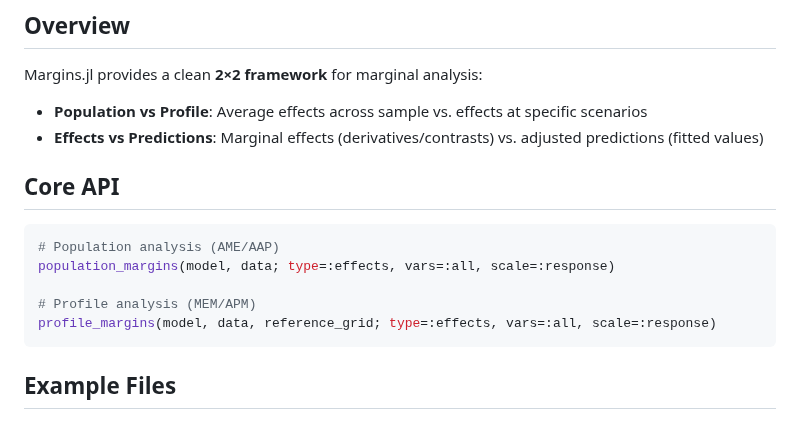
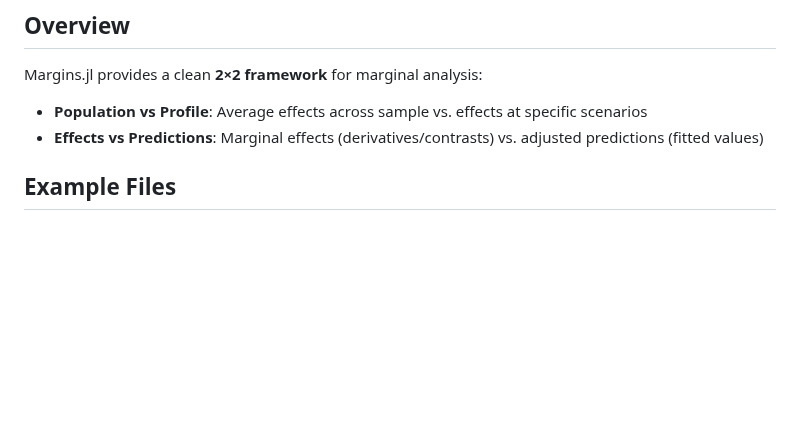
Before and after one commit to emfeltham/Margins.jl, a Markdown page: examples/EXAMPLES.md, the part around one of its changes. GitHub-like rendering; blank space fills up the shorter version.

````diff
--- a/examples/EXAMPLES.md
+++ b/examples/EXAMPLES.md
@@ -8,16 +8,6 @@ Margins.jl provides a clean **2×2 framework** for marginal analysis:
 
 - **Population vs Profile**: Average effects across sample vs. effects at specific scenarios
 - **Effects vs Predictions**: Marginal effects (derivatives/contrasts) vs. adjusted predictions (fitted values)
-
-## Core API
-
-```julia
-# Population analysis (AME/AAP)
-population_margins(model, data; type=:effects, vars=:all, scale=:response)
-
-# Profile analysis (MEM/APM)
-profile_margins(model, data, reference_grid; type=:effects, vars=:all, scale=:response)
-```
 
 ## Example Files
 
````
Also changed, not shown: other parts of examples/EXAMPLES.md (+3 -52 lines).
